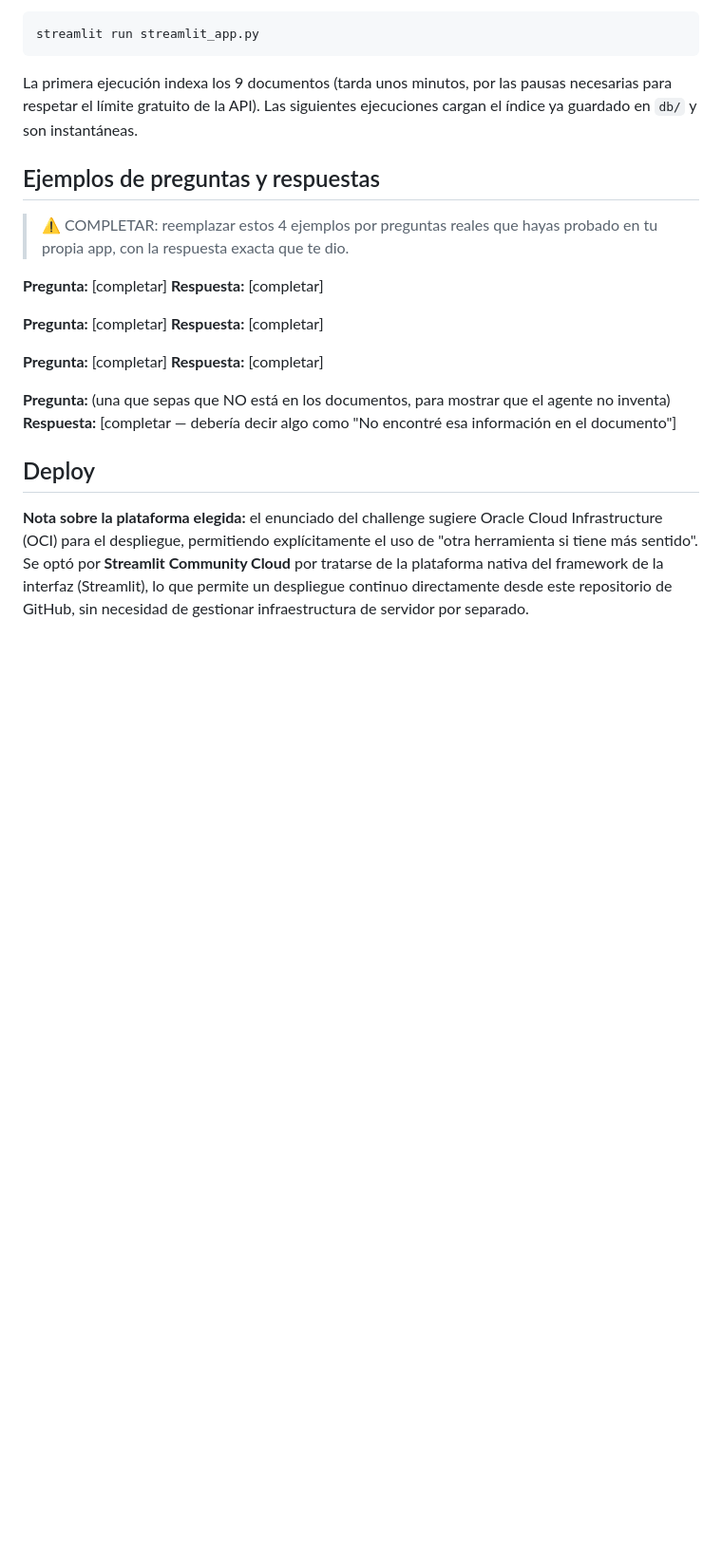
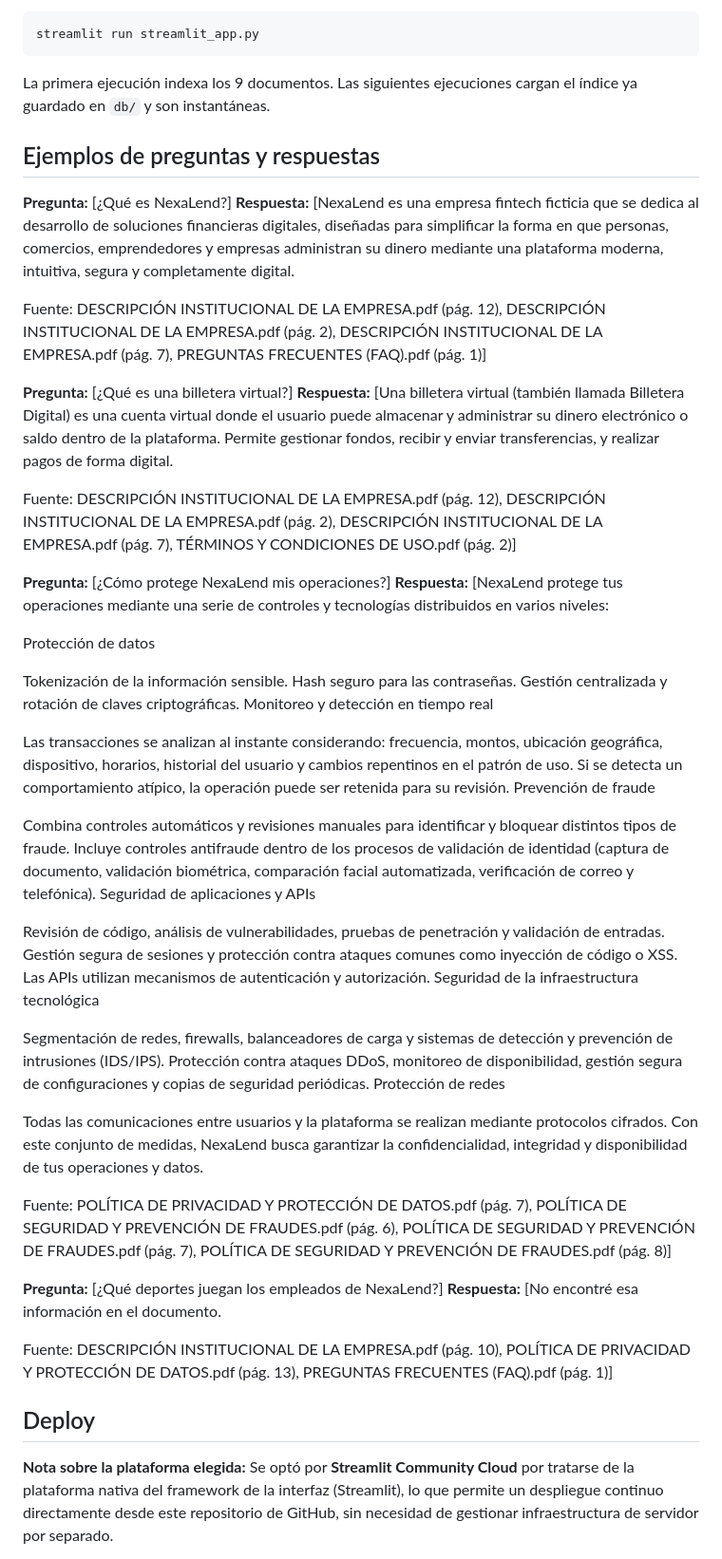
Before and after one commit to Kiarakuznicki/challenge-agente-ia, a Markdown page: README.md, the part around the change printed below. Shown: that part at 95% size. Drawn GitHub-style; blank space fills up the shorter version.

Commit message:
Modificación y preparación del README.md

````diff
--- a/README.md
+++ b/README.md
@@ -81,25 +81,58 @@ Ejecutar:
 streamlit run streamlit_app.py
 ```
 
-La primera ejecución indexa los 9 documentos (tarda unos minutos, por las pausas necesarias para respetar el límite gratuito de la API). Las siguientes ejecuciones cargan el índice ya guardado en `db/` y son instantáneas.
+La primera ejecución indexa los 9 documentos. Las siguientes ejecuciones cargan el índice ya guardado en `db/` y son instantáneas.
 
 ## Ejemplos de preguntas y respuestas
 
-> ⚠️ COMPLETAR: reemplazar estos 4 ejemplos por preguntas reales que hayas probado en tu propia app, con la respuesta exacta que te dio.
+**Pregunta:** [¿Qué es NexaLend?]
+**Respuesta:** [NexaLend es una empresa fintech ficticia que se dedica al desarrollo de soluciones financieras digitales, diseñadas para simplificar la forma en que personas, comercios, emprendedores y empresas administran su dinero mediante una plataforma moderna, intuitiva, segura y completamente digital.
 
-**Pregunta:** [completar]
-**Respuesta:** [completar]
+Fuente: DESCRIPCIÓN INSTITUCIONAL DE LA EMPRESA.pdf (pág. 12), DESCRIPCIÓN INSTITUCIONAL DE LA EMPRESA.pdf (pág. 2), DESCRIPCIÓN INSTITUCIONAL DE LA EMPRESA.pdf (pág. 7), PREGUNTAS FRECUENTES (FAQ).pdf (pág. 1)]
 
-**Pregunta:** [completar]
-**Respuesta:** [completar]
+**Pregunta:** [¿Qué es una billetera virtual?]
+**Respuesta:** [Una billetera virtual (también llamada Billetera Digital) es una cuenta virtual donde el usuario puede almacenar y administrar su dinero electrónico o saldo dentro de la plataforma. Permite gestionar fondos, recibir y enviar transferencias, y realizar pagos de forma digital.
 
-**Pregunta:** [completar]
-**Respuesta:** [completar]
+Fuente: DESCRIPCIÓN INSTITUCIONAL DE LA EMPRESA.pdf (pág. 12), DESCRIPCIÓN INSTITUCIONAL DE LA EMPRESA.pdf (pág. 2), DESCRIPCIÓN INSTITUCIONAL DE LA EMPRESA.pdf (pág. 7), TÉRMINOS Y CONDICIONES DE USO.pdf (pág. 2)]
 
-**Pregunta:** (una que sepas que NO está en los documentos, para mostrar que el agente no inventa)
-**Respuesta:** [completar — debería decir algo como "No encontré esa información en el documento"]
+**Pregunta:** [¿Cómo protege NexaLend mis operaciones?]
+**Respuesta:** [NexaLend protege tus operaciones mediante una serie de controles y tecnologías distribuidos en varios niveles:
+
+Protección de datos
+
+Tokenización de la información sensible.
+Hash seguro para las contraseñas.
+Gestión centralizada y rotación de claves criptográficas.
+Monitoreo y detección en tiempo real
+
+Las transacciones se analizan al instante considerando: frecuencia, montos, ubicación geográfica, dispositivo, horarios, historial del usuario y cambios repentinos en el patrón de uso.
+Si se detecta un comportamiento atípico, la operación puede ser retenida para su revisión.
+Prevención de fraude
+
+Combina controles automáticos y revisiones manuales para identificar y bloquear distintos tipos de fraude.
+Incluye controles antifraude dentro de los procesos de validación de identidad (captura de documento, validación biométrica, comparación facial automatizada, verificación de correo y telefónica).
+Seguridad de aplicaciones y APIs
+
+Revisión de código, análisis de vulnerabilidades, pruebas de penetración y validación de entradas.
+Gestión segura de sesiones y protección contra ataques comunes como inyección de código o XSS.
+Las APIs utilizan mecanismos de autenticación y autorización.
+Seguridad de la infraestructura tecnológica
+
+Segmentación de redes, firewalls, balanceadores de carga y sistemas de detección y prevención de intrusiones (IDS/IPS).
+Protección contra ataques DDoS, monitoreo de disponibilidad, gestión segura de configuraciones y copias de seguridad periódicas.
+Protección de redes
+
+Todas las comunicaciones entre usuarios y la plataforma se realizan mediante protocolos cifrados.
+Con este conjunto de medidas, NexaLend busca garantizar la confidencialidad, integridad y disponibilidad de tus operaciones y datos.
+
+Fuente: POLÍTICA DE PRIVACIDAD Y PROTECCIÓN DE DATOS.pdf (pág. 7), POLÍTICA DE SEGURIDAD Y PREVENCIÓN DE FRAUDES.pdf (pág. 6), POLÍTICA DE SEGURIDAD Y PREVENCIÓN DE FRAUDES.pdf (pág. 7), POLÍTICA DE SEGURIDAD Y PREVENCIÓN DE FRAUDES.pdf (pág. 8)]
+
+**Pregunta:** [¿Qué deportes juegan los empleados de NexaLend?]
+**Respuesta:** [No encontré esa información en el documento.
+
+Fuente: DESCRIPCIÓN INSTITUCIONAL DE LA EMPRESA.pdf (pág. 10), POLÍTICA DE PRIVACIDAD Y PROTECCIÓN DE DATOS.pdf (pág. 13), PREGUNTAS FRECUENTES (FAQ).pdf (pág. 1)]
 
 ## Deploy
 
-**Nota sobre la plataforma elegida:** el enunciado del challenge sugiere Oracle Cloud Infrastructure (OCI) para el despliegue, permitiendo explícitamente el uso de "otra herramienta si tiene más sentido". Se optó por **Streamlit Community Cloud** por tratarse de la plataforma nativa del framework de la interfaz (Streamlit), lo que permite un despliegue continuo directamente desde este repositorio de GitHub, sin necesidad de gestionar infraestructura de servidor por separado.
+**Nota sobre la plataforma elegida:** Se optó por **Streamlit Community Cloud** por tratarse de la plataforma nativa del framework de la interfaz (Streamlit), lo que permite un despliegue continuo directamente desde este repositorio de GitHub, sin necesidad de gestionar infraestructura de servidor por separado.
 
````
Also changed, not shown: other parts of README.md (+3 -4 lines), image.png (added).
